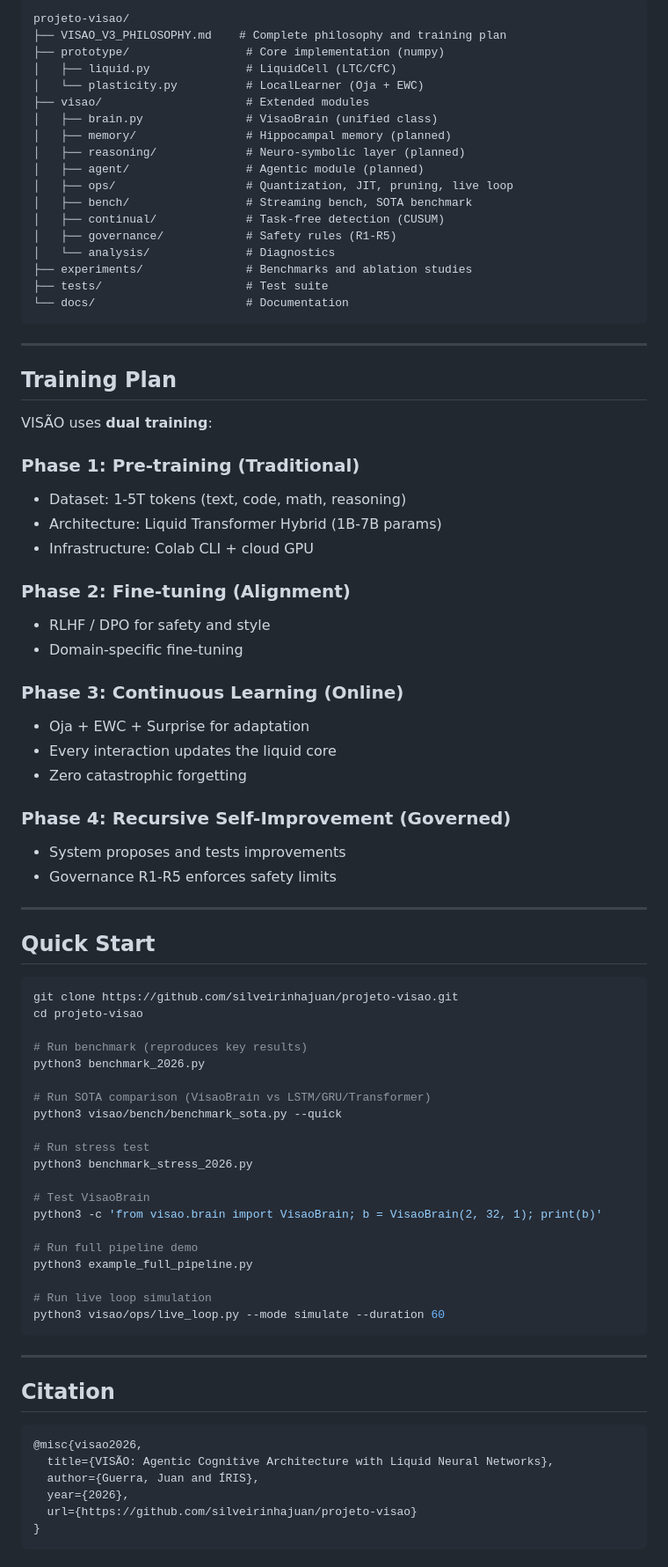
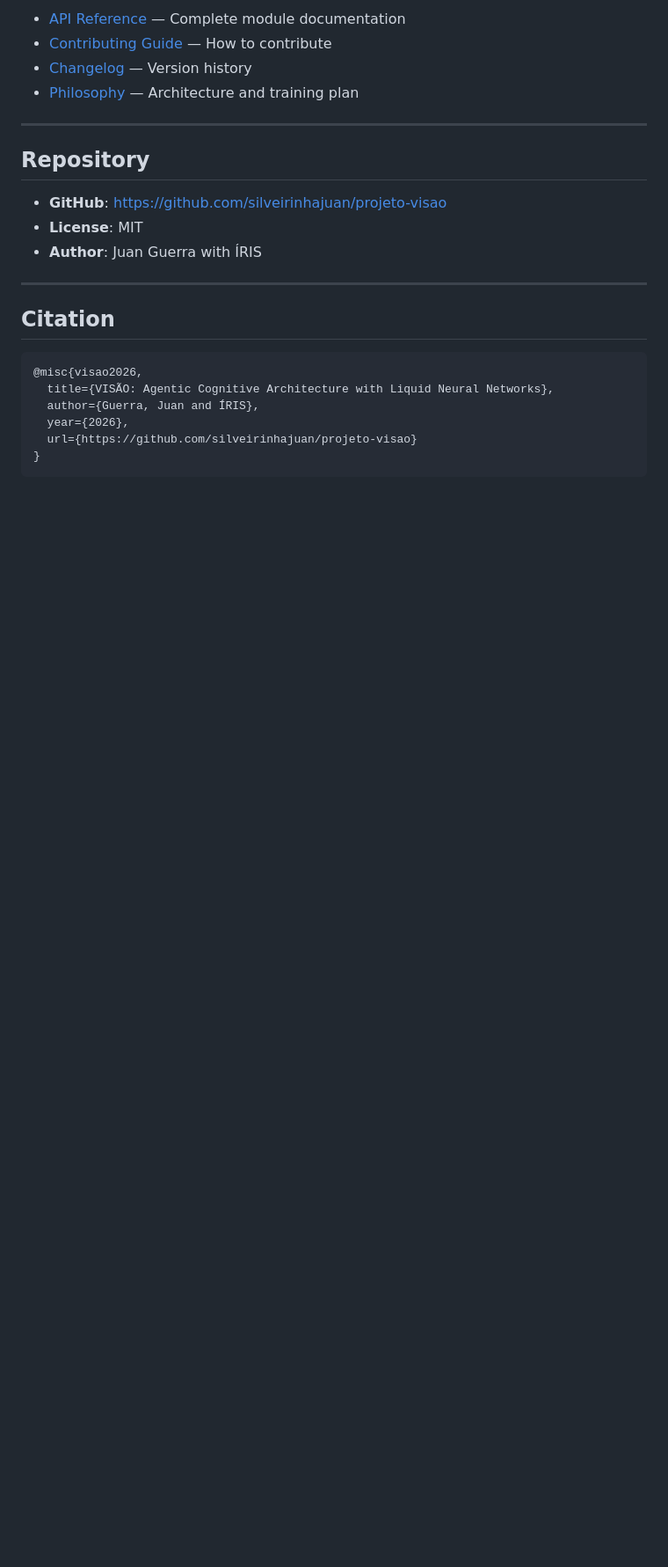
Before and after one commit to silveirinhajuan/projeto-visao, a Markdown page: README.md, the part around one of its changes. Shown at 88% size. GitHub-like rendering; blank space fills up the shorter version.

Commit message:
docs: README atualizado com stats atuais e documentação completa
- 16,414 LOC, 92 files, 14 tests
- Links para API_REFERENCE, CONTRIBUTING, CHANGELOG
- Quick start com pip install -e .

````diff
--- a/README.md
+++ b/README.md
@@ -91,75 +103,16 @@ Our design is informed by recent advances:
 
-```
-projeto-visao/
-├── VISAO_V3_PHILOSOPHY.md    # Complete philosophy and training plan
-├── prototype/                 # Core implementation (numpy)
-│   ├── liquid.py              # LiquidCell (LTC/CfC)
-│   └── plasticity.py          # LocalLearner (Oja + EWC)
-├── visao/                     # Extended modules
-│   ├── brain.py               # VisaoBrain (unified class)
-│   ├── memory/                # Hippocampal memory (planned)
-│   ├── reasoning/             # Neuro-symbolic layer (planned)
-│   ├── agent/                 # Agentic module (planned)
-│   ├── ops/                   # Quantization, JIT, pruning, live loop
-│   ├── bench/                 # Streaming bench, SOTA benchmark
-│   ├── continual/             # Task-free detection (CUSUM)
-│   ├── governance/            # Safety rules (R1-R5)
-│   └── analysis/              # Diagnostics
-├── experiments/               # Benchmarks and ablation studies
-├── tests/                     # Test suite
-└── docs/                      # Documentation
-```
+- [API Reference](docs/API_REFERENCE.md) — Complete module documentation
+- [Contributing Guide](docs/CONTRIBUTING.md) — How to contribute
+- [Changelog](CHANGELOG.md) — Version history
+- [Philosophy](VISAO_V3_PHILOSOPHY.md) — Architecture and training plan
 
 ---
 
-## Training Plan
+## Repository
 
-VISÃO uses **dual training**:
-
-### Phase 1: Pre-training (Traditional)
-- Dataset: 1-5T tokens (text, code, math, reasoning)
-- Architecture: Liquid Transformer Hybrid (1B-7B params)
-- Infrastructure: Colab CLI + cloud GPU
-
-### Phase 2: Fine-tuning (Alignment)
-- RLHF / DPO for safety and style
-- Domain-specific fine-tuning
-
-### Phase 3: Continuous Learning (Online)
-- Oja + EWC + Surprise for adaptation
-- Every interaction updates the liquid core
-- Zero catastrophic forgetting
-
-### Phase 4: Recursive Self-Improvement (Governed)
-- System proposes and tests improvements
-- Governance R1-R5 enforces safety limits
-
----
-
-## Quick Start
-
-```bash
-git clone https://github.com/silveirinhajuan/projeto-visao.git
-cd projeto-visao
-
-# Run benchmark (reproduces key results)
-python3 benchmark_2026.py
-
-# Run SOTA comparison (VisaoBrain vs LSTM/GRU/Transformer)
-python3 visao/bench/benchmark_sota.py --quick
-
-# Run stress test
-python3 benchmark_stress_2026.py
-
-# Test VisaoBrain
-python3 -c 'from visao.brain import VisaoBrain; b = VisaoBrain(2, 32, 1); print(b)'
-
-# Run full pipeline demo
-python3 example_full_pipeline.py
-
-# Run live loop simulation
-python3 visao/ops/live_loop.py --mode simulate --duration 60
-```
+- **GitHub**: https://github.com/silveirinhajuan/projeto-visao
+- **License**: MIT
+- **Author**: Juan Guerra with ÍRIS
 
 ---
 
````
Also changed, not shown: other parts of README.md (+40 -45 lines).
